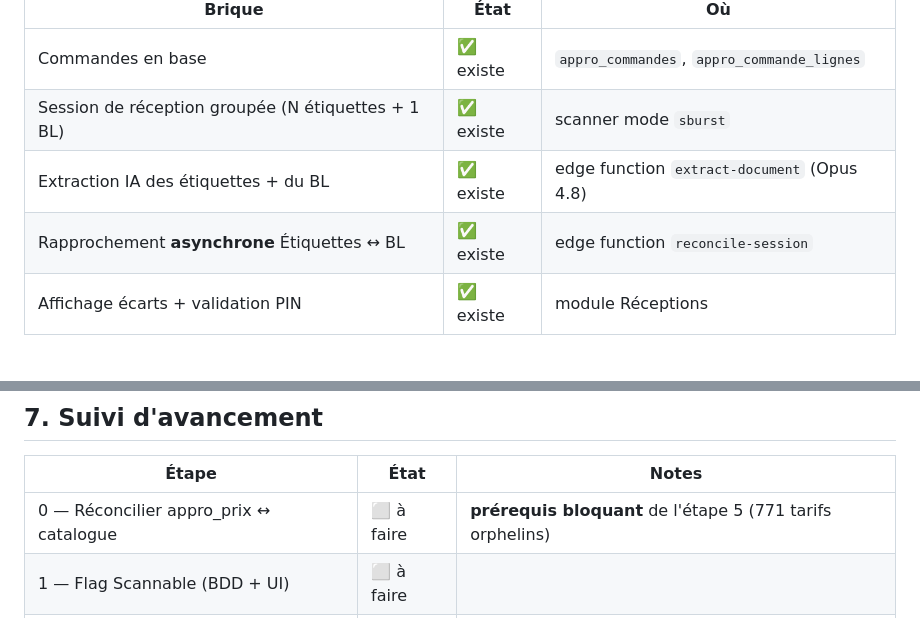
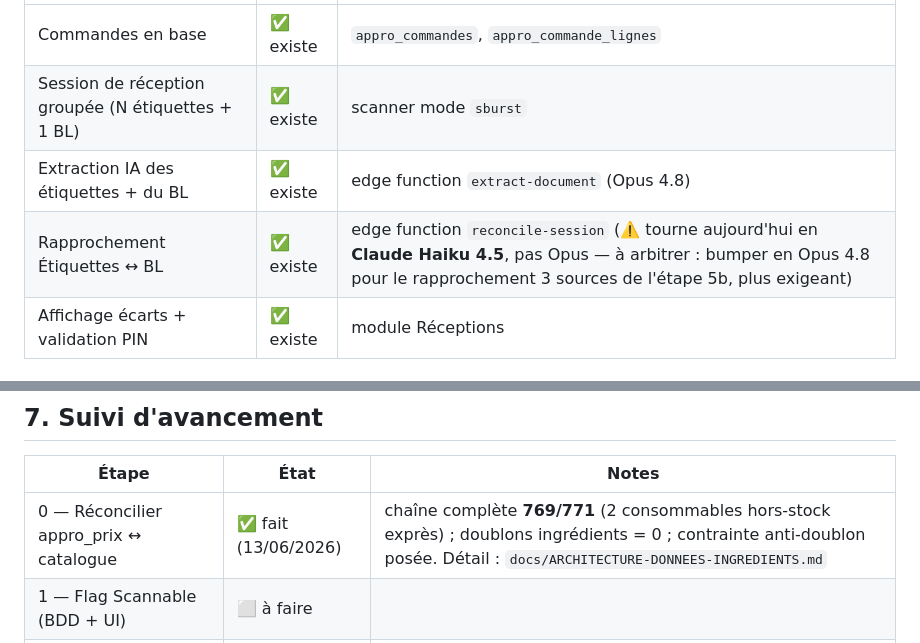
Before and after one commit to Bresleric/planb-tools, a Markdown page: docs/REORG-STOCK-RECEPTION.md, 2 parts joined by grey strips. Rendered like a GitHub page.

Commit message:
docs: maj feuille de route reception - etape 0 faite, model reconcile clarifie

```diff
--- a/docs/REORG-STOCK-RECEPTION.md
+++ b/docs/REORG-STOCK-RECEPTION.md
@@ -94,7 +94,7 @@ tâche de fond** pendant que l'humain fait son contrôle visuel :
 | Commandes en base | ✅ existe | `appro_commandes`, `appro_commande_lignes` |
 | Session de réception groupée (N étiquettes + 1 BL) | ✅ existe | scanner mode `sburst` |
 | Extraction IA des étiquettes + du BL | ✅ existe | edge function `extract-document` (Opus 4.8) |
-| Rapprochement **asynchrone** Étiquettes ↔ BL | ✅ existe | edge function `reconcile-session` |
+| Rapprochement Étiquettes ↔ BL | ✅ existe | edge function `reconcile-session` (⚠️ tourne aujourd'hui en **Claude Haiku 4.5**, pas Opus — à arbitrer : bumper en Opus 4.8 pour le rapprochement 3 sources de l'étape 5b, plus exigeant) |
 | Affichage écarts + validation PIN | ✅ existe | module Réceptions |
 
 ### Ce qui manque pour fermer le triangle
@@ -316,7 +316,7 @@ suivante qu'après validation d'Eric sur iPad.
 
 | Étape | État | Notes |
 |---|---|---|
-| 0 — Réconcilier appro_prix ↔ catalogue | ⬜ à faire | **prérequis bloquant** de l'étape 5 (771 tarifs orphelins) |
+| 0 — Réconcilier appro_prix ↔ catalogue | ✅ fait (13/06/2026) | chaîne complète **769/771** (2 consommables hors-stock exprès) ; doublons ingrédients = 0 ; contrainte anti-doublon posée. Détail : `docs/ARCHITECTURE-DONNEES-INGREDIENTS.md` |
 | 1 — Flag Scannable (BDD + UI) | ⬜ à faire | |
 | 2 — Flag branché sur scan FEFO | ⬜ à faire | |
 | 3 — Suppression scan unitaire | ⬜ à faire | |
```
